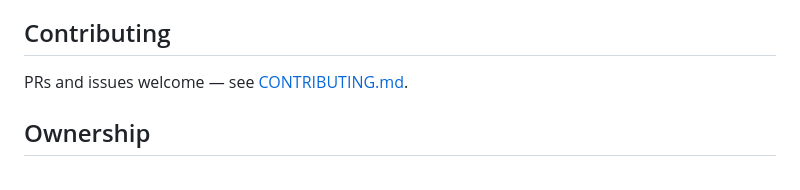
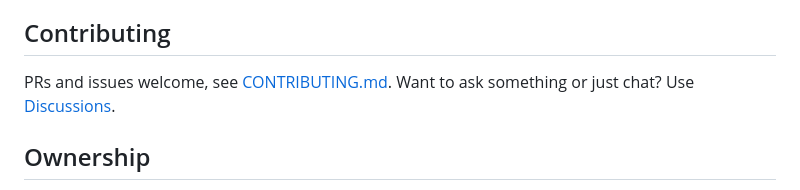
Before and after one commit to goldstac/quran, a Markdown page: README.md, the part around the change. Drawn GitHub-style.

Commit message:
docs: plain-language terms, point contributors to discussions

```diff
--- a/README.md
+++ b/README.md
@@ -124,7 +124,7 @@ The app runs entirely on your device — no accounts, no servers of ours, no ana
 
 ## Contributing
 
-PRs and issues welcome — see [CONTRIBUTING.md](CONTRIBUTING.md).
+PRs and issues welcome, see [CONTRIBUTING.md](CONTRIBUTING.md). Want to ask something or just chat? Use [Discussions](https://github.com/goldstac/quran-nasheeds/discussions).
 
 ## Ownership
 
```
Also changed, not shown: CONTRIBUTING.md (+14 -12 lines), TERMS.md (+4 -4 lines).
